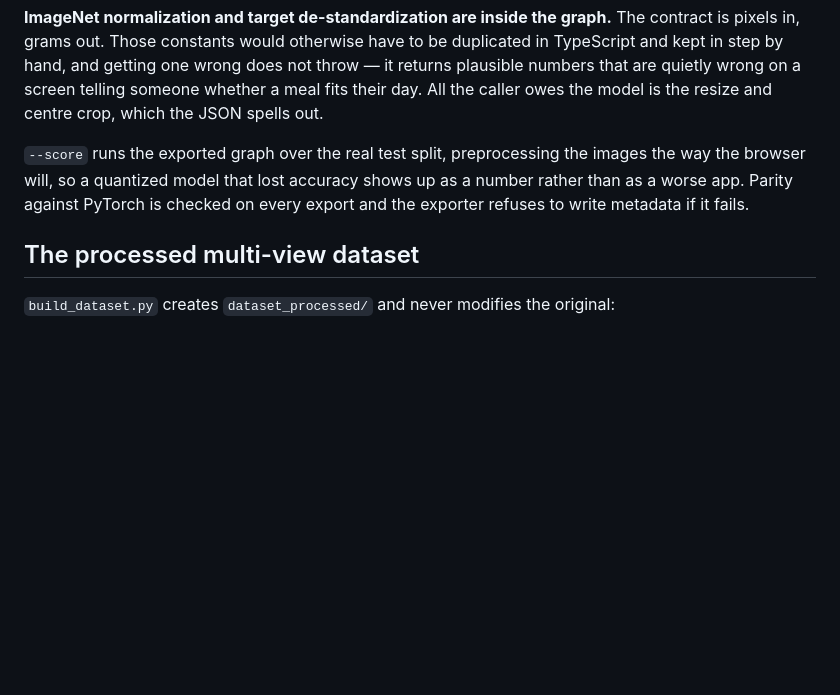
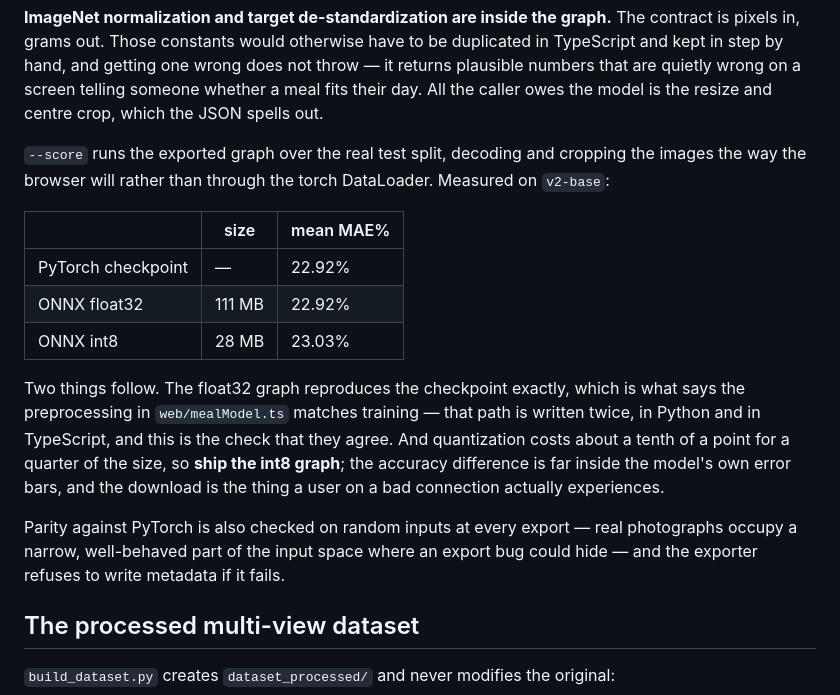
Before and after one commit to n1a2m3y4u5n/snapcare, a Markdown page: nutrition_manager/README.md, the part around the change. Rendered like a GitHub page; blank space fills up the shorter version.

Commit message:
docs(nutrition): record what the export actually costs
The float32 ONNX graph reproduces the checkpoint's test score exactly (22.92%).
That is the useful part: the preprocessing is written twice, once in Python and
once in TypeScript, and scoring the exported graph through a browser-shaped
resize and crop is the check that the two agree. If mealModel.ts drifts from
build_transforms, this number moves.

int8 costs 0.11 points for a quarter of the size, which is far inside the
model's own error bars — so the int8 graph is the one to ship.

Co-Authored-By: Claude Opus 5 <noreply@anthropic.com>
Claude-Session: https://claude.ai/code/session_01Xp1gNqbQhocTYqLdbb2fM4

```diff
--- a/nutrition_manager/README.md
+++ b/nutrition_manager/README.md
@@ -127,10 +127,27 @@ does not throw — it returns plausible numbers that are quietly wrong on a
 screen telling someone whether a meal fits their day. All the caller owes the
 model is the resize and centre crop, which the JSON spells out.
 
-`--score` runs the exported graph over the real test split, preprocessing the
-images the way the browser will, so a quantized model that lost accuracy shows
-up as a number rather than as a worse app. Parity against PyTorch is checked on
-every export and the exporter refuses to write metadata if it fails.
+`--score` runs the exported graph over the real test split, decoding and
+cropping the images the way the browser will rather than through the torch
+DataLoader. Measured on `v2-base`:
+
+| | size | mean MAE% |
+|---|---|---|
+| PyTorch checkpoint | — | 22.92% |
+| ONNX float32 | 111 MB | 22.92% |
+| ONNX int8 | 28 MB | 23.03% |
+
+Two things follow. The float32 graph reproduces the checkpoint exactly, which
+is what says the preprocessing in `web/mealModel.ts` matches training — that
+path is written twice, in Python and in TypeScript, and this is the check that
+they agree. And quantization costs about a tenth of a point for a quarter of
+the size, so **ship the int8 graph**; the accuracy difference is far inside the
+model's own error bars, and the download is the thing a user on a bad
+connection actually experiences.
+
+Parity against PyTorch is also checked on random inputs at every export — real
+photographs occupy a narrow, well-behaved part of the input space where an
+export bug could hide — and the exporter refuses to write metadata if it fails.
 
 ## The processed multi-view dataset
 
```
